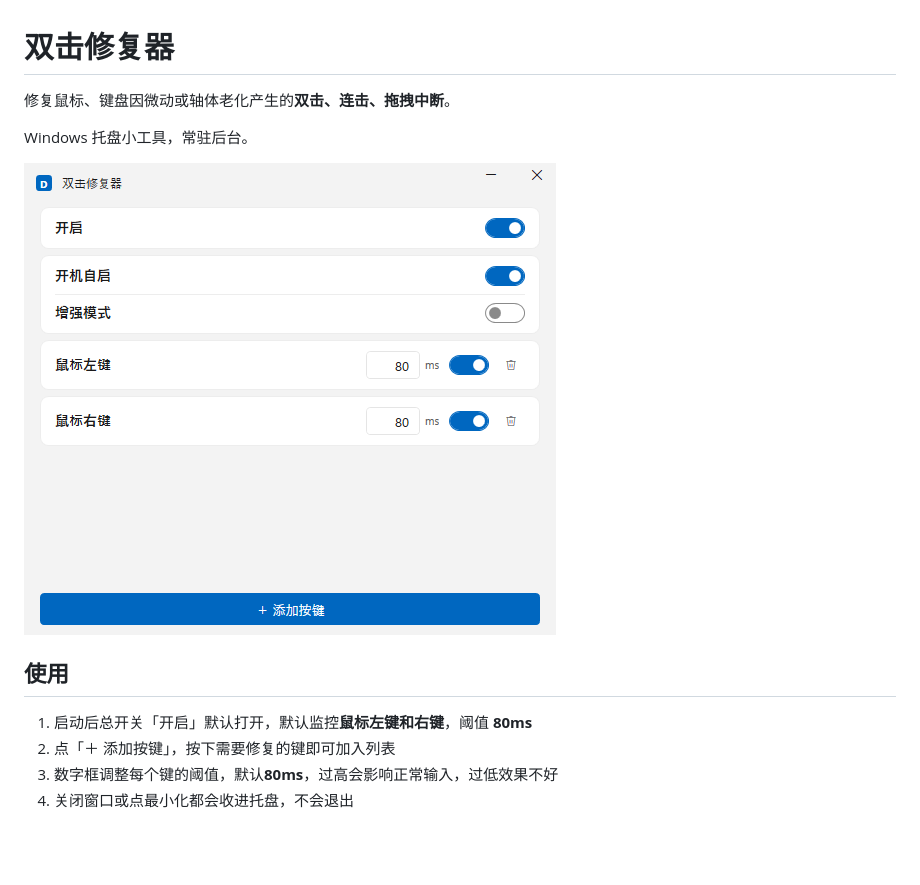
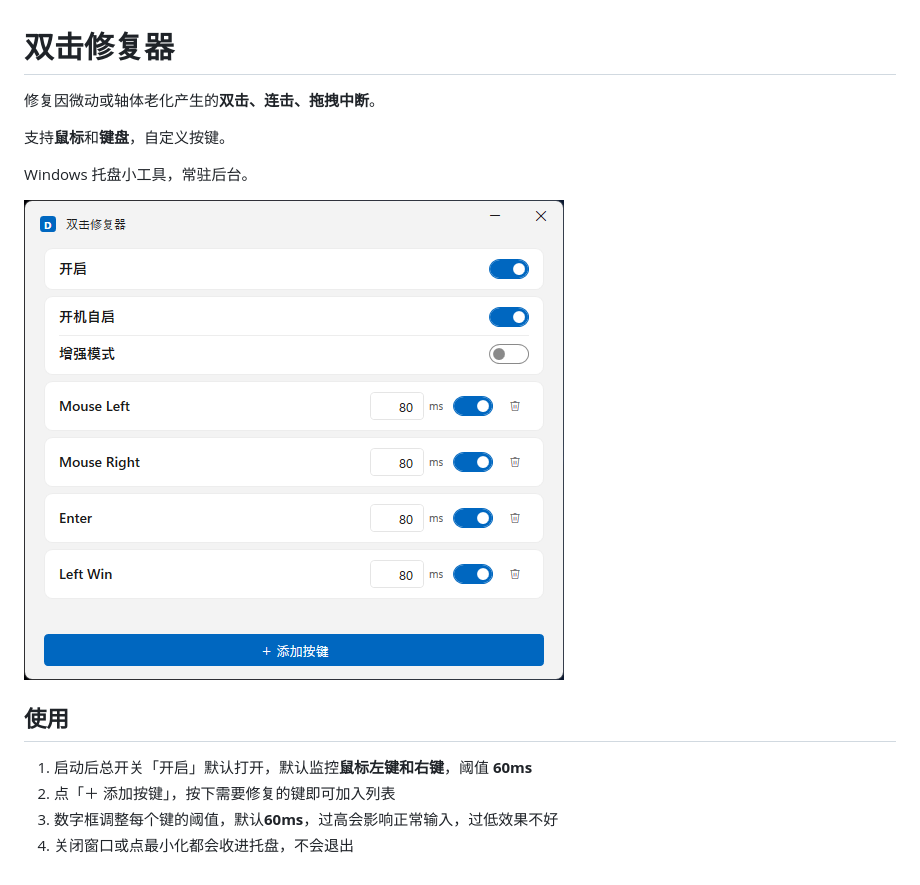
Before and after one commit to yaohongcool/DoubleClickHealer, a Markdown page: README.md, the part around the change. GitHub-like rendering; pictures changed too: docs/screenshot.png; blank space fills up the shorter version.

Commit message:
更新 README 与截图，默认阈值改为 60ms
- 启用单文件压缩，产物约 72MB
- 默认扣留阈值 80ms 改为 60ms，配置迁移到 v3
- README 与界面截图更新

Co-authored-by: CommandCodeBot <noreply@commandcode.ai>

```diff
--- a/README.md
+++ b/README.md
@@ -1,6 +1,8 @@
 # 双击修复器
 
-修复鼠标、键盘因微动或轴体老化产生的**双击、连击、拖拽中断**。
+修复因微动或轴体老化产生的**双击、连击、拖拽中断**。
+
+支持**鼠标**和**键盘**，自定义按键。
 
 Windows 托盘小工具，常驻后台。
 
@@ -8,7 +10,7 @@ Windows 托盘小工具，常驻后台。
 
 ## 使用
 
-1. 启动后总开关「开启」默认打开，默认监控**鼠标左键和右键**，阈值 **80ms**
+1. 启动后总开关「开启」默认打开，默认监控**鼠标左键和右键**，阈值 **60ms**
 2. 点「＋ 添加按键」，按下需要修复的键即可加入列表
-3. 数字框调整每个键的阈值，默认**80ms**，过高会影响正常输入，过低效果不好
+3. 数字框调整每个键的阈值，默认**60ms**，过高会影响正常输入，过低效果不好
 4. 关闭窗口或点最小化都会收进托盘，不会退出
```
Also changed, not shown: 6 other files.
